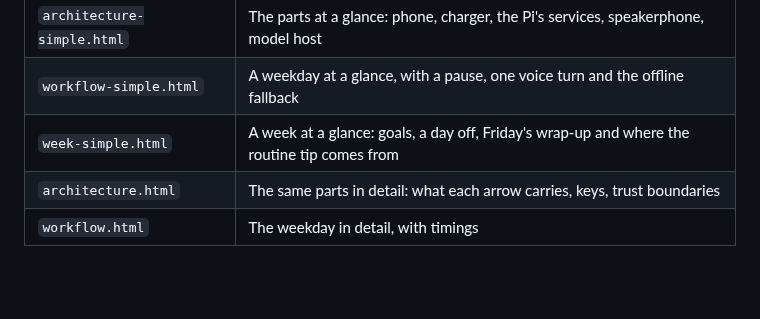
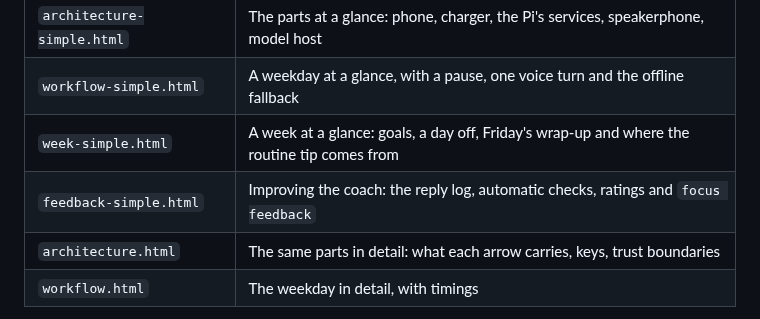
Before and after one commit to nthnle/focus-assistant, a Markdown page: docs/diagrams/README.md, the part around the change. Drawn GitHub-style; blank space fills up the shorter version.

```diff
--- a/docs/diagrams/README.md
+++ b/docs/diagrams/README.md
@@ -5,6 +5,7 @@
 | `architecture-simple.html` | The parts at a glance: phone, charger, the Pi's services, speakerphone, model host |
 | `workflow-simple.html` | A weekday at a glance, with a pause, one voice turn and the offline fallback |
 | `week-simple.html` | A week at a glance: goals, a day off, Friday's wrap-up and where the routine tip comes from |
+| `feedback-simple.html` | Improving the coach: the reply log, automatic checks, ratings and `focus feedback` |
 | `architecture.html` | The same parts in detail: what each arrow carries, keys, trust boundaries |
 | `workflow.html` | The weekday in detail, with timings |
 
```
Also changed, not shown: README.md (+2 -1 lines), docs/architecture.md (+5 -0 lines), docs/diagrams/feedback-simple-dark.png (added), docs/diagrams/feedback-simple.png (added), 1 other file.
